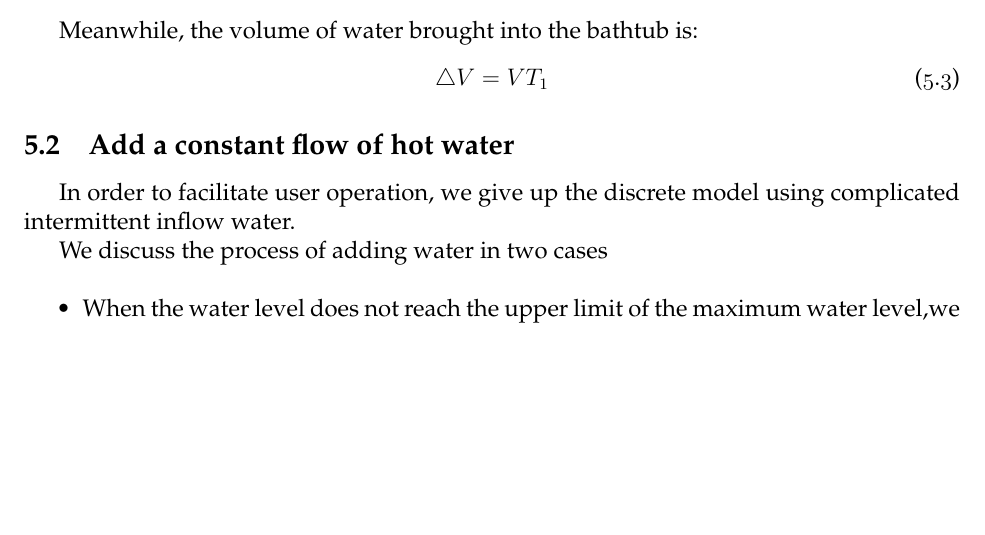
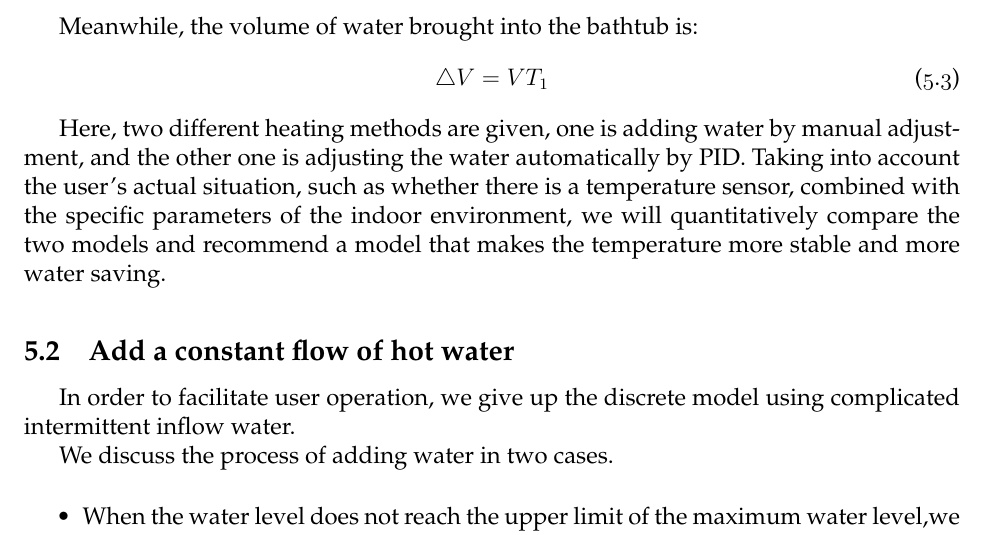
Before and after one commit to wyf0912/MCM-Simulation-Game-1, a LaTeX thesis (MCM2016.tex): part of page 8 of 29, cut so that both start at the same text, the shorter picture padded with empty space. Compiled offline with pdfLaTeX.

Commit message:
加了 加水模型的比较 的叙述

```diff
--- a/MCM2016.tex
+++ b/MCM2016.tex
@@ -227,10 +227,10 @@ Q_{side}&=\int_{side}dQ\\
 \begin{equation}
 	\bigtriangleup V=VT_{1}
 \end{equation}
-
+\indent Here, two different heating methods are given, one is adding water by manual adjustment, and the other one is adjusting the water automatically by PID. Taking into account the user's actual situation, such as whether there is a temperature sensor, combined with the specific parameters of the indoor environment, we will quantitatively compare the two models and recommend a model that makes the temperature more stable and more water saving.\\
 \subsection{Add a constant flow of hot water}
 In order to facilitate user operation, we give up the discrete model using complicated intermittent inflow water.\\
-\indent We discuss the process of adding water in two cases
+\indent We discuss the process of adding water in two cases.
 \begin{itemize}
 \item{
 When the water level does not reach the upper limit of the maximum water level,we can use (\ref{dT}) to calculate the temperature change rate
```
